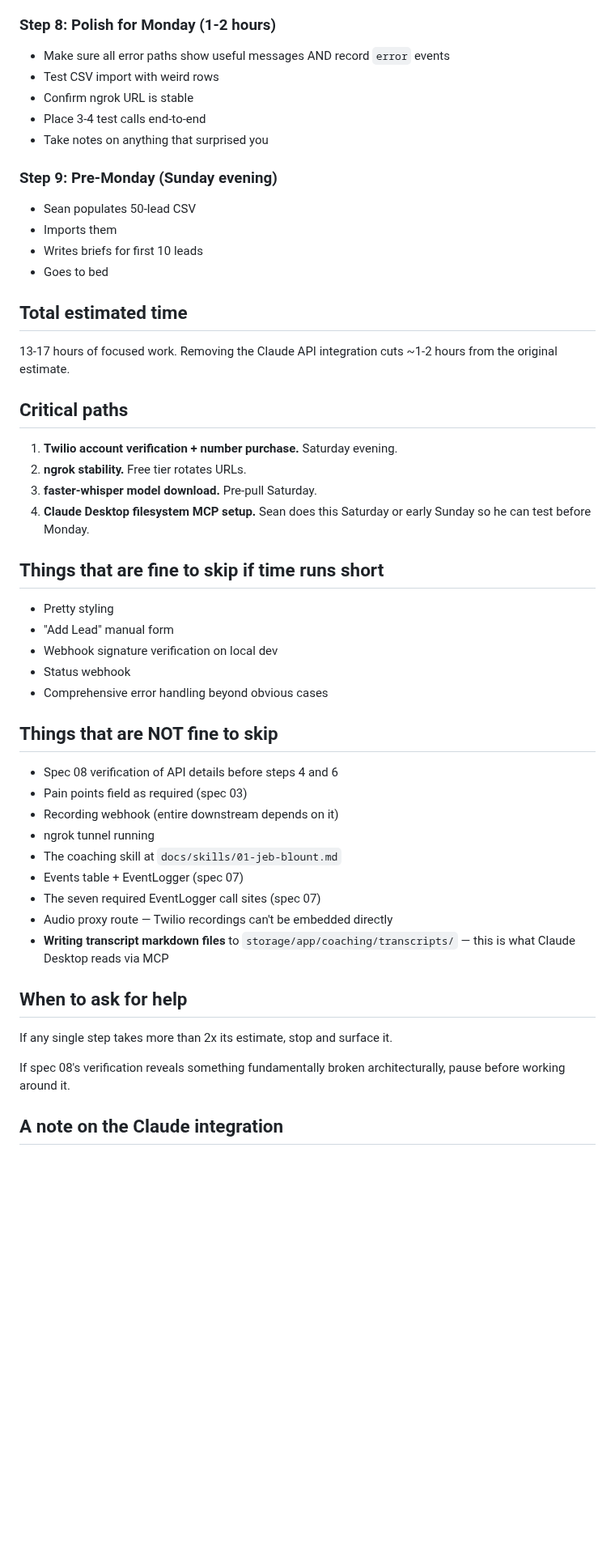
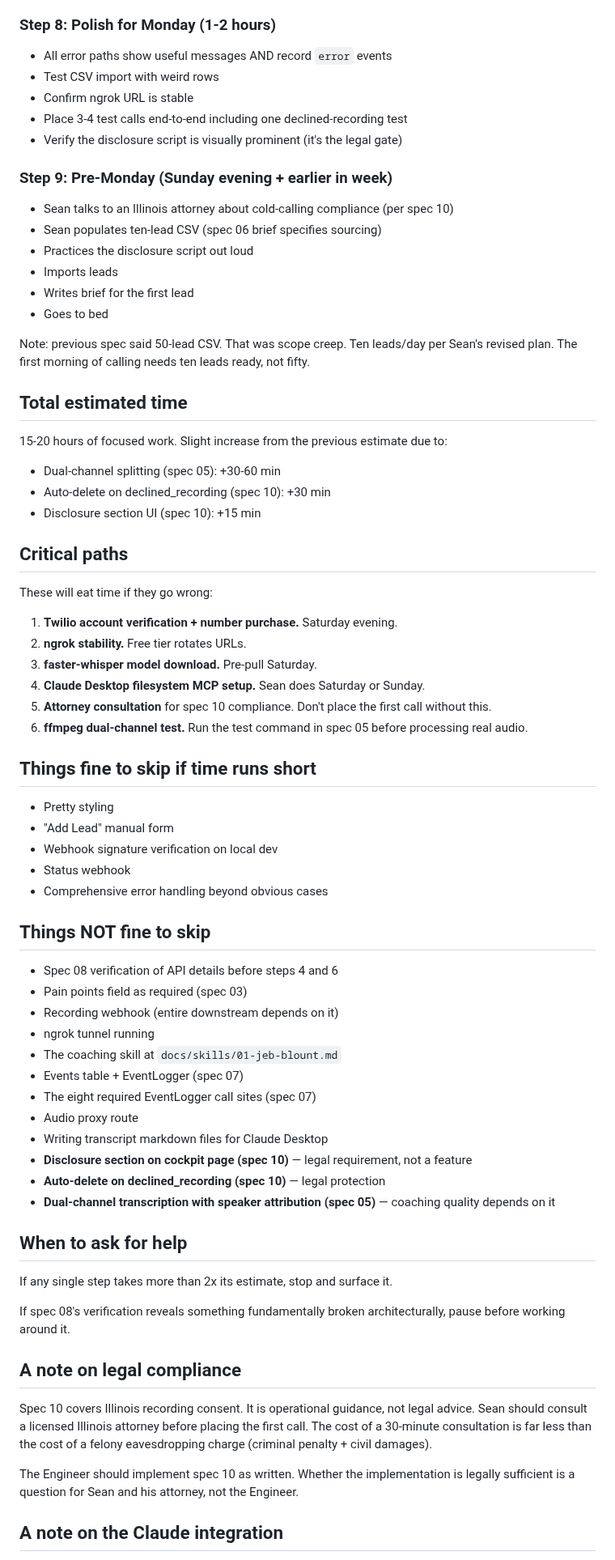
Before and after one commit to sean-roth/phonebooth, a Markdown page: docs/specs/00-build-order.md, the part around one of its changes. Shown at 81% size. Drawn GitHub-style; blank space fills up the shorter version.

```diff
--- a/docs/specs/00-build-order.md
+++ b/docs/specs/00-build-order.md
@@ -129,31 +142,42 @@ Validate: Sean places a test call, processes it (transcript file appears), opens
 
 ### Step 8: Polish for Monday (1-2 hours)
 
-- Make sure all error paths show useful messages AND record `error` events
+- All error paths show useful messages AND record `error` events
 - Test CSV import with weird rows
 - Confirm ngrok URL is stable
-- Place 3-4 test calls end-to-end
-- Take notes on anything that surprised you
+- Place 3-4 test calls end-to-end including one declined-recording test
+- Verify the disclosure script is visually prominent (it's the legal gate)
 
-### Step 9: Pre-Monday (Sunday evening)
+### Step 9: Pre-Monday (Sunday evening + earlier in week)
 
-- Sean populates 50-lead CSV
-- Imports them
-- Writes briefs for first 10 leads
+- Sean talks to an Illinois attorney about cold-calling compliance (per spec 10)
+- Sean populates ten-lead CSV (spec 06 brief specifies sourcing)
+- Practices the disclosure script out loud
+- Imports leads
+- Writes brief for the first lead
 - Goes to bed
+
+Note: previous spec said 50-lead CSV. That was scope creep. Ten leads/day per Sean's revised plan. The first morning of calling needs ten leads ready, not fifty.
 
 ## Total estimated time
 
-13-17 hours of focused work. Removing the Claude API integration cuts ~1-2 hours from the original estimate.
+15-20 hours of focused work. Slight increase from the previous estimate due to:
+- Dual-channel splitting (spec 05): +30-60 min
+- Auto-delete on declined_recording (spec 10): +30 min
+- Disclosure section UI (spec 10): +15 min
 
 ## Critical paths
+
+These will eat time if they go wrong:
 
 1. **Twilio account verification + number purchase.** Saturday evening.
 2. **ngrok stability.** Free tier rotates URLs.
 3. **faster-whisper model download.** Pre-pull Saturday.
-4. **Claude Desktop filesystem MCP setup.** Sean does this Saturday or early Sunday so he can test before Monday.
+4. **Claude Desktop filesystem MCP setup.** Sean does Saturday or Sunday.
+5. **Attorney consultation** for spec 10 compliance. Don't place the first call without this.
+6. **ffmpeg dual-channel test.** Run the test command in spec 05 before processing real audio.
 
-## Things that are fine to skip if time runs short
+## Things fine to skip if time runs short
 
 - Pretty styling
 - "Add Lead" manual form
@@ -161,7 +185,7 @@ Validate: Sean places a test call, processes it (transcript file appears), opens
 - Status webhook
 - Comprehensive error handling beyond obvious cases
 
-## Things that are NOT fine to skip
+## Things NOT fine to skip
 
 - Spec 08 verification of API details before steps 4 and 6
 - Pain points field as required (spec 03)
@@ -169,9 +193,12 @@ Validate: Sean places a test call, processes it (transcript file appears), opens
 - ngrok tunnel running
 - The coaching skill at `docs/skills/01-jeb-blount.md`
 - Events table + EventLogger (spec 07)
-- The seven required EventLogger call sites (spec 07)
-- Audio proxy route — Twilio recordings can't be embedded directly
-- **Writing transcript markdown files** to `storage/app/coaching/transcripts/` — this is what Claude Desktop reads via MCP
+- The eight required EventLogger call sites (spec 07)
+- Audio proxy route
+- Writing transcript markdown files for Claude Desktop
+- **Disclosure section on cockpit page (spec 10)** — legal requirement, not a feature
+- **Auto-delete on declined_recording (spec 10)** — legal protection
+- **Dual-channel transcription with speaker attribution (spec 05)** — coaching quality depends on it
 
 ## When to ask for help
 
@@ -179,6 +206,12 @@ If any single step takes more than 2x its estimate, stop and surface it.
 
 If spec 08's verification reveals something fundamentally broken architecturally, pause before working around it.
 
+## A note on legal compliance
+
+Spec 10 covers Illinois recording consent. It is operational guidance, not legal advice. Sean should consult a licensed Illinois attorney before placing the first call. The cost of a 30-minute consultation is far less than the cost of a felony eavesdropping charge (criminal penalty + civil damages).
+
+The Engineer should implement spec 10 as written. Whether the implementation is legally sufficient is a question for Sean and his attorney, not the Engineer.
+
 ## A note on the Claude integration
 
 There is no Claude API in this build. Spec 09 documents how Sean uses his Claude Desktop subscription via filesystem MCP for coaching. The dashboard's job ends at writing the transcript markdown file.
```
Also changed, not shown: other parts of docs/specs/00-build-order.md (+75 -50 lines).
